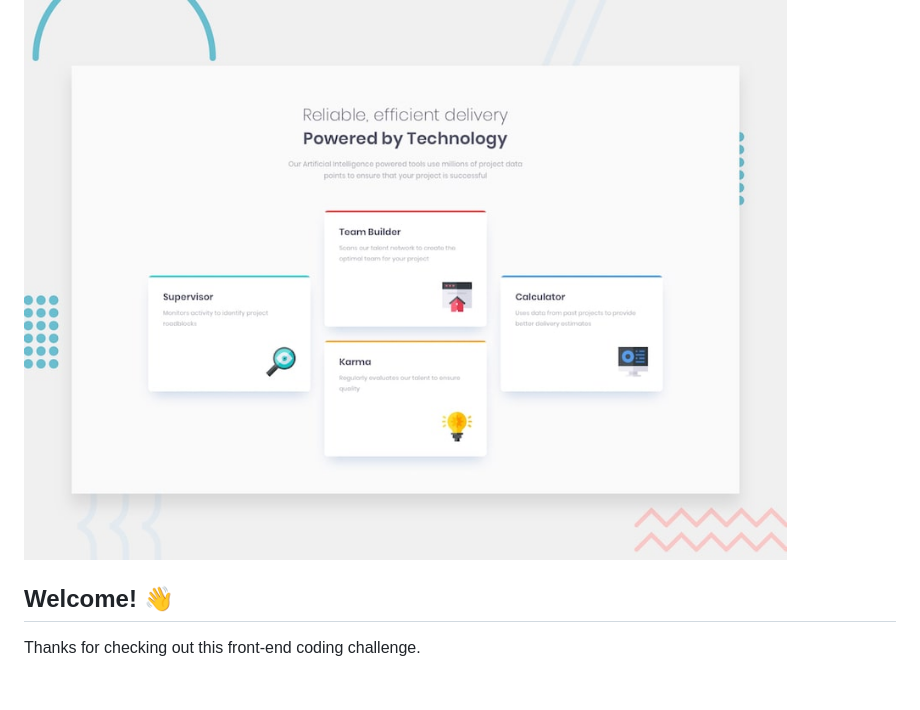
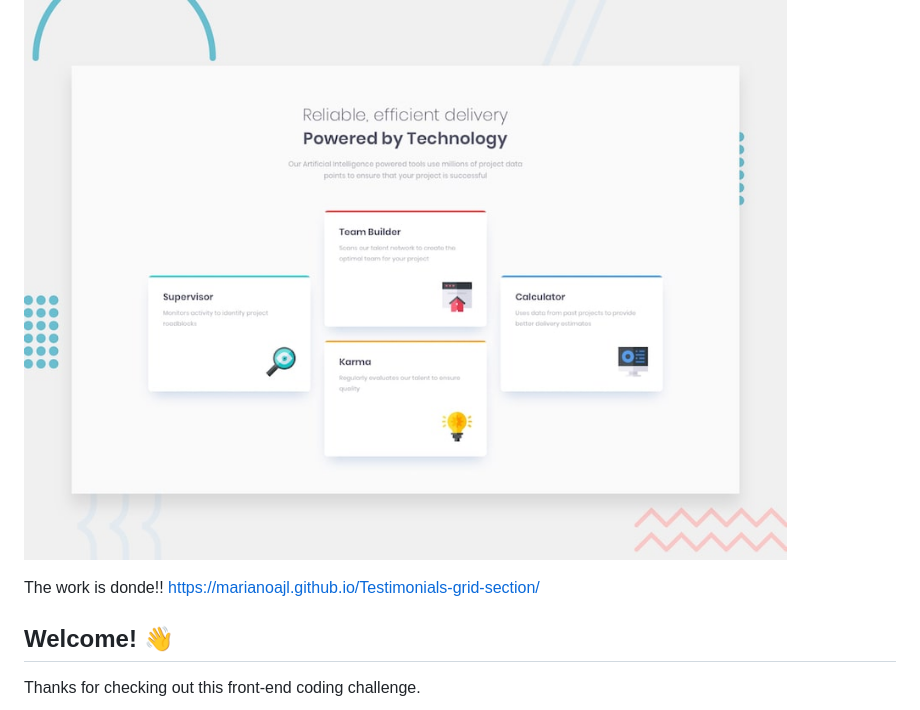
Before and after one commit to marianoajl/Four-card-feature-section-master, a Markdown page: README.md, the part around the change. Drawn GitHub-style; blank space fills up the shorter version.

```diff
--- a/README.md
+++ b/README.md
@@ -2,6 +2,8 @@
 
 ![Design preview for the Four card feature section coding challenge](./design/desktop-preview.jpg)
 
+The work is donde!! [https://marianoajl.github.io/Testimonials-grid-section/
+](https://marianoajl.github.io/Four-card-feature-section-master/)
 ## Welcome! 👋
 
 Thanks for checking out this front-end coding challenge.
```
